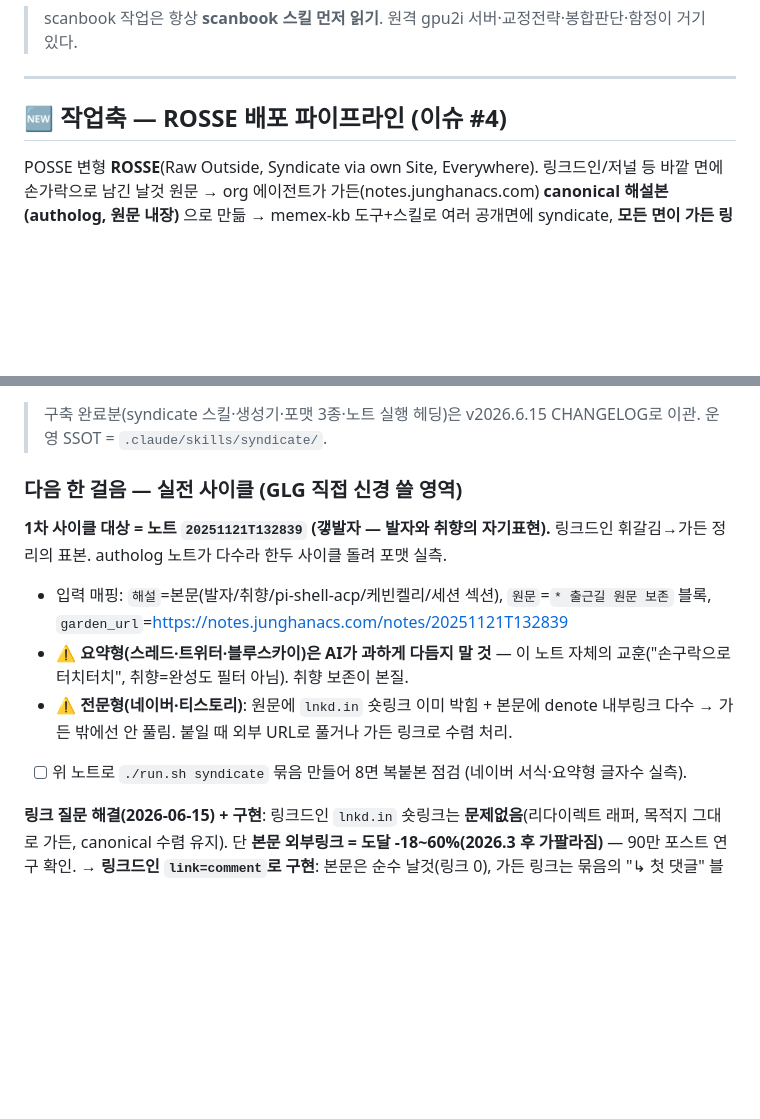
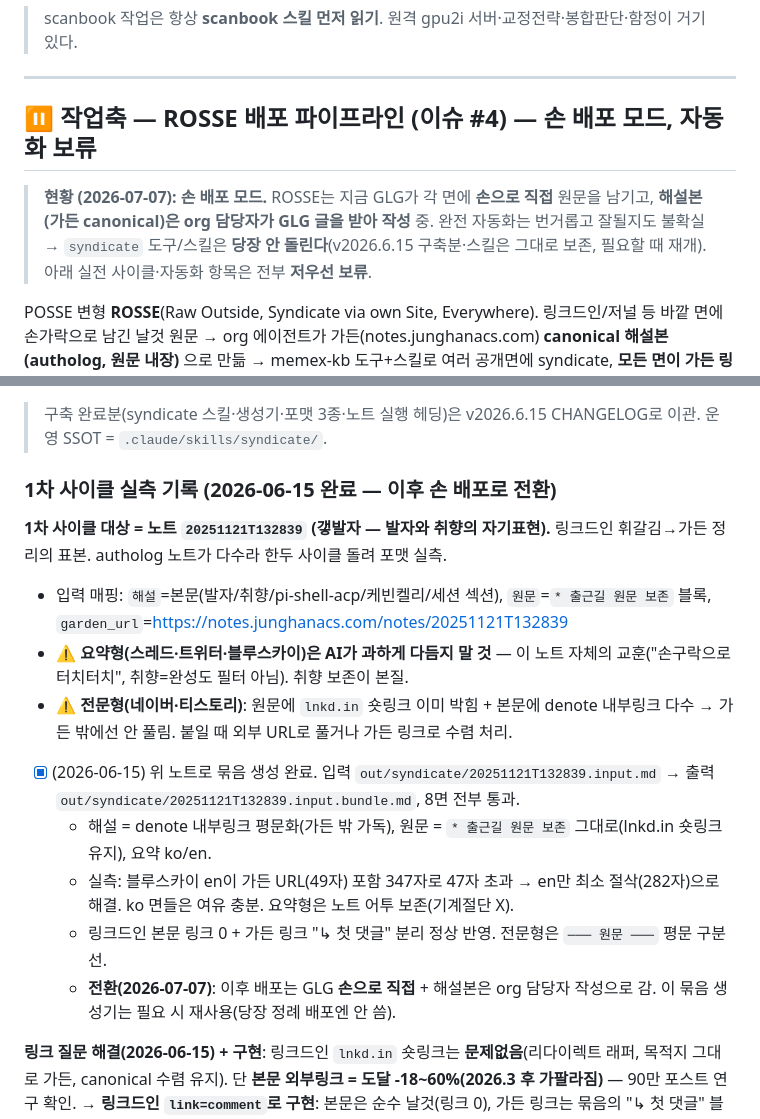
Before and after one commit to junghan0611/memex-kb, a Markdown page: NEXT.md, 2 parts joined by grey strips. Drawn GitHub-style; blank space fills up the shorter version.

Commit message:
docs(next): ROSSE 손 배포 모드로 전환 — syndicate 자동화 보류
손 배포(GLG 직접) + 해설본 org 담당자 작성이 현행. syndicate 도구/스킬(v2026.6.15)은 보존하되 정례 배포엔 당장 안 씀. 실전 사이클·자동화 항목 저우선 보류로 재분류.

```diff
--- a/NEXT.md
+++ b/NEXT.md
@@ -7,7 +7,9 @@ per-book `mineru/README.md` 로 옮긴다. 이 파일은 "지금 다음 한 걸
 
 ---
 
-## 🆕 작업축 — ROSSE 배포 파이프라인 (이슈 #4)
+## ⏸️ 작업축 — ROSSE 배포 파이프라인 (이슈 #4) — 손 배포 모드, 자동화 보류
+
+> **현황 (2026-07-07): 손 배포 모드.** ROSSE는 지금 GLG가 각 면에 **손으로 직접** 원문을 남기고, **해설본(가든 canonical)은 org 담당자가 GLG 글을 받아 작성** 중. 완전 자동화는 번거롭고 잘될지도 불확실 → `syndicate` 도구/스킬은 **당장 안 돌린다**(v2026.6.15 구축분·스킬은 그대로 보존, 필요할 때 재개). 아래 실전 사이클·자동화 항목은 전부 **저우선 보류**.
 
 POSSE 변형 **ROSSE**(Raw Outside, Syndicate via own Site, Everywhere). 링크드인/저널 등 바깥 면에 손가락으로 남긴 날것 원문 → org 에이전트가 가든(notes.junghanacs.com) **canonical 해설본(autholog, 원문 내장)** 으로 만듦 → memex-kb 도구+스킬로 여러 공개면에 syndicate, **모든 면이 가든 링크로 수렴**. 전략 SSOT = 가든 노트 `20250324T110312`(POSSE) / `20250328T090326`(링크드인 날것면). 완성되면 힣봇 군단 주입.
 
@@ -36,13 +38,17 @@ POSSE 변형 **ROSSE**(Raw Outside, Syndicate via own Site, Everywhere). 링크
 
 > 구축 완료분(syndicate 스킬·생성기·포맷 3종·노트 실행 헤딩)은 v2026.6.15 CHANGELOG로 이관. 운영 SSOT = `.claude/skills/syndicate/`.
 
-### 다음 한 걸음 — 실전 사이클 (GLG 직접 신경 쓸 영역)
+### 1차 사이클 실측 기록 (2026-06-15 완료 — 이후 손 배포로 전환)
 
 **1차 사이클 대상 = 노트 `20251121T132839` (갷발자 — 발자와 취향의 자기표현).** 링크드인 휘갈김→가든 정리의 표본. autholog 노트가 다수라 한두 사이클 돌려 포맷 실측.
 - 입력 매핑: `해설`=본문(발자/취향/pi-shell-acp/케빈켈리/세션 섹션), `원문`=`* 출근길 원문 보존` 블록, `garden_url`=https://notes.junghanacs.com/notes/20251121T132839
 - ⚠️ **요약형(스레드·트위터·블루스카이)은 AI가 과하게 다듬지 말 것** — 이 노트 자체의 교훈("손구락으로 터치터치", 취향=완성도 필터 아님). 취향 보존이 본질.
 - ⚠️ **전문형(네이버·티스토리)**: 원문에 `lnkd.in` 숏링크 이미 박힘 + 본문에 denote 내부링크 다수 → 가든 밖에선 안 풀림. 붙일 때 외부 URL로 풀거나 가든 링크로 수렴 처리.
-- [ ] 위 노트로 `./run.sh syndicate` 묶음 만들어 8면 복붙본 점검 (네이버 서식·요약형 글자수 실측).
+- [x] (2026-06-15) 위 노트로 묶음 생성 완료. 입력 `out/syndicate/20251121T132839.input.md` → 출력 `out/syndicate/20251121T132839.input.bundle.md`, 8면 전부 통과.
+  - 해설 = denote 내부링크 평문화(가든 밖 가독), 원문 = `* 출근길 원문 보존` 그대로(lnkd.in 숏링크 유지), 요약 ko/en.
+  - 실측: 블루스카이 en이 가든 URL(49자) 포함 347자로 47자 초과 → en만 최소 절삭(282자)으로 해결. ko 면들은 여유 충분. 요약형은 노트 어투 보존(기계절단 X).
+  - 링크드인 본문 링크 0 + 가든 링크 "↳ 첫 댓글" 분리 정상 반영. 전문형은 `─── 원문 ───` 평문 구분선.
+  - **전환(2026-07-07)**: 이후 배포는 GLG **손으로 직접** + 해설본은 org 담당자 작성으로 감. 이 묶음 생성기는 필요 시 재사용(당장 정례 배포엔 안 씀).
 
 **링크 질문 해결(2026-06-15) + 구현**: 링크드인 `lnkd.in` 숏링크는 **문제없음**(리다이렉트 래퍼, 목적지 그대로 가든, canonical 수렴 유지). 단 **본문 외부링크 = 도달 -18~60%(2026.3 후 가팔라짐)** — 90만 포스트 연구 확인. → **링크드인 `link=comment`로 구현**: 본문은 순수 날것(링크 0), 가든 링크는 묶음의 "↳ 첫 댓글" 블록을 따로 등록(도달 -5~10%로 급감). article 참조도 가든이 들고 있으니 본문에서 뺀다. cf. 블루스카이/트위터는 가든 URL **전체**가 글자수 차지(자동단축 없음/ t.co 23자). 페북은 일단 본문 링크 유지(개인 프로필 페널티 덜 명확).
 
```
